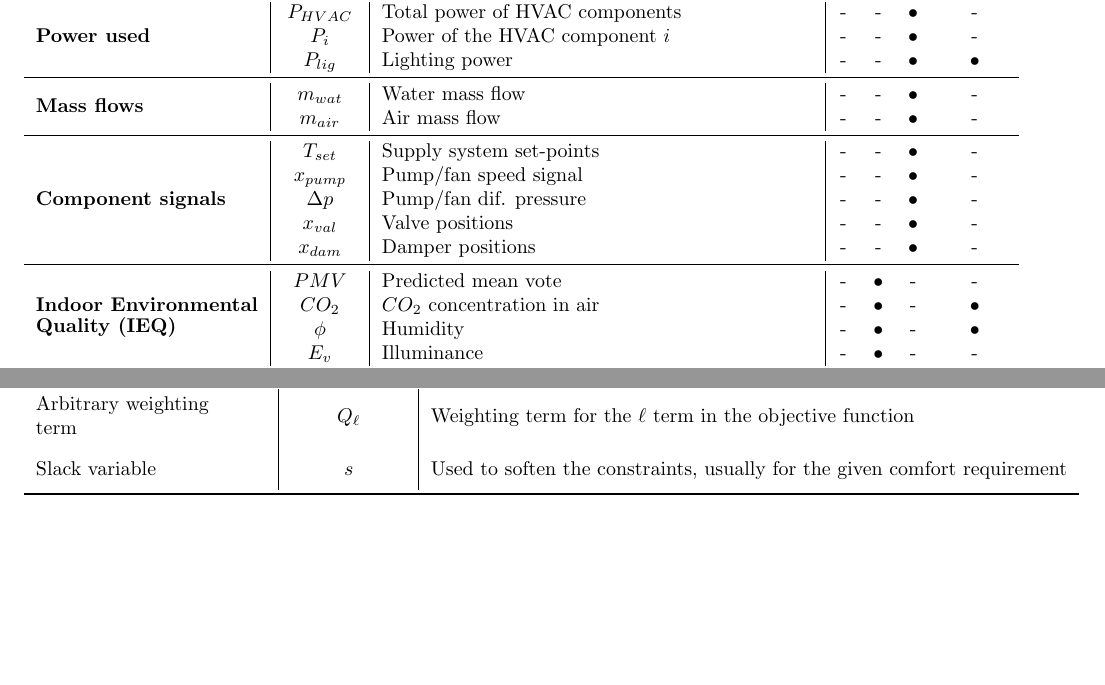
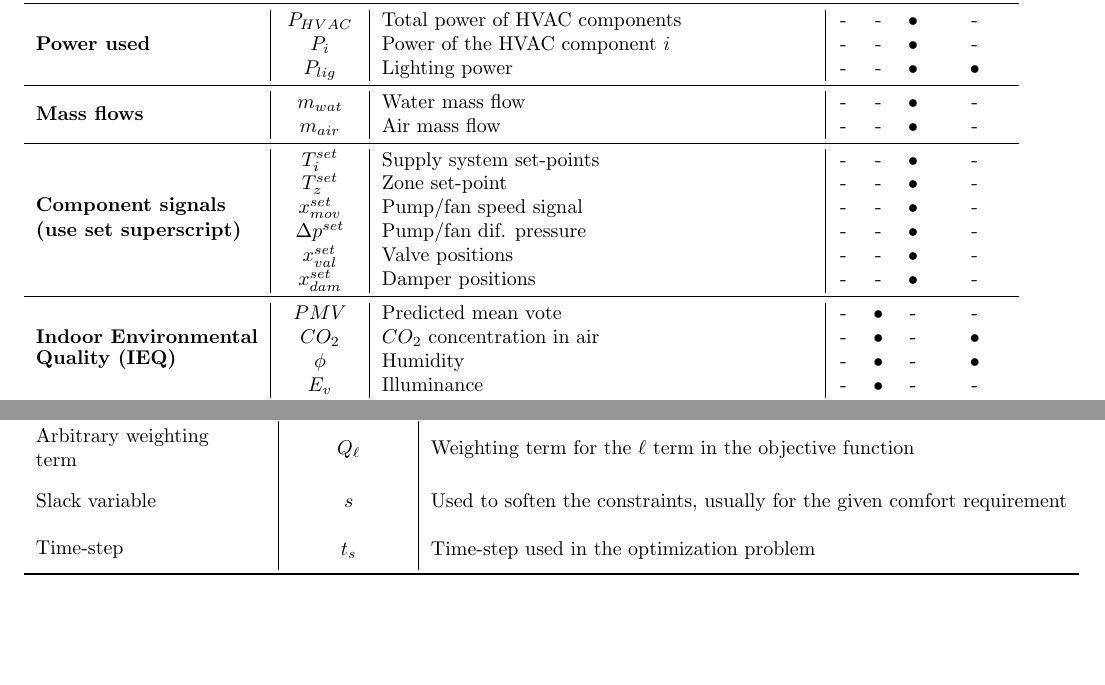
Before and after one commit to icupeiro/project1-formulation, a LaTeX document (formulation.tex): two parts of pages 3 and 4 of 5, joined at a grey line, cut so that both start at the same text, the shorter picture padded with empty space. Compiled offline with pdfLaTeX.

Commit message:
added small changes from IBPSA meeting

```diff
--- a/formulation.tex
+++ b/formulation.tex
@@ -221,12 +221,13 @@ comfort bounds. The constrainst can be time-varying.
 		$m_{wat}$ & Water mass flow & - & - & $\bullet$ & - \\
 		& $m_{air}$ & Air mass flow & - & - & $\bullet$ & - \\
 		\midrule
-		\multirow{5}{*}{\textbf{Component signals}} &
-		$T_{set}$ & Supply system set-points & - & - & $\bullet$ & - \\
-		& $x_{pump}$ & Pump/fan speed signal & - & - & $\bullet$ & - \\
-		& $\Delta p$ & Pump/fan dif. pressure & - & - & $\bullet$ & - \\
-		& $x_{val}$ & Valve positions & - & - & $\bullet$ & - \\
-		& $x_{dam}$ & Damper positions & - & - & $\bullet$ & - \\
+		\multirow{6}{*}{\textbf{\shortstack[l]{Component signals \\ (use set superscript)}}} &
+		$T^{set}_{i}$ & Supply system set-points & - & - & $\bullet$ & - \\
+		& $T^{set}_{z}$ & Zone set-point & - & - & $\bullet$ & - \\
+		& $x^{set}_{mov}$ & Pump/fan speed signal & - & - & $\bullet$ & - \\
+		& $\Delta p^{set}$ & Pump/fan dif. pressure & - & - & $\bullet$ & - \\
+		& $x^{set}_{val}$ & Valve positions & - & - & $\bullet$ & - \\
+		& $x^{set}_{dam}$ & Damper positions & - & - & $\bullet$ & - \\
 		\midrule
 		\multirow{4}{*}{\textbf{\shortstack[l]{Indoor Environmental \\ Quality (IEQ)}}} &
 		$PMV$ & Predicted mean vote & - & $\bullet$ & - & - \\
@@ -275,6 +276,7 @@ comfort bounds. The constrainst can be time-varying.
 		\midrule
 		\makecell[l]{Arbitrary weighting \\ term} & $Q_{\ell}$ &  Weighting term for the $\ell$ term in the objective function \\
 		\makecell[l]{Slack variable} & $s$ &  Used to soften the constraints, usually for the given comfort requirement \\
+		\makecell[l]{Time-step} & $t_s$ &  Time-step used in the optimization problem \\
 		\bottomrule
 	\end{tabular}
 \end{table}
```
